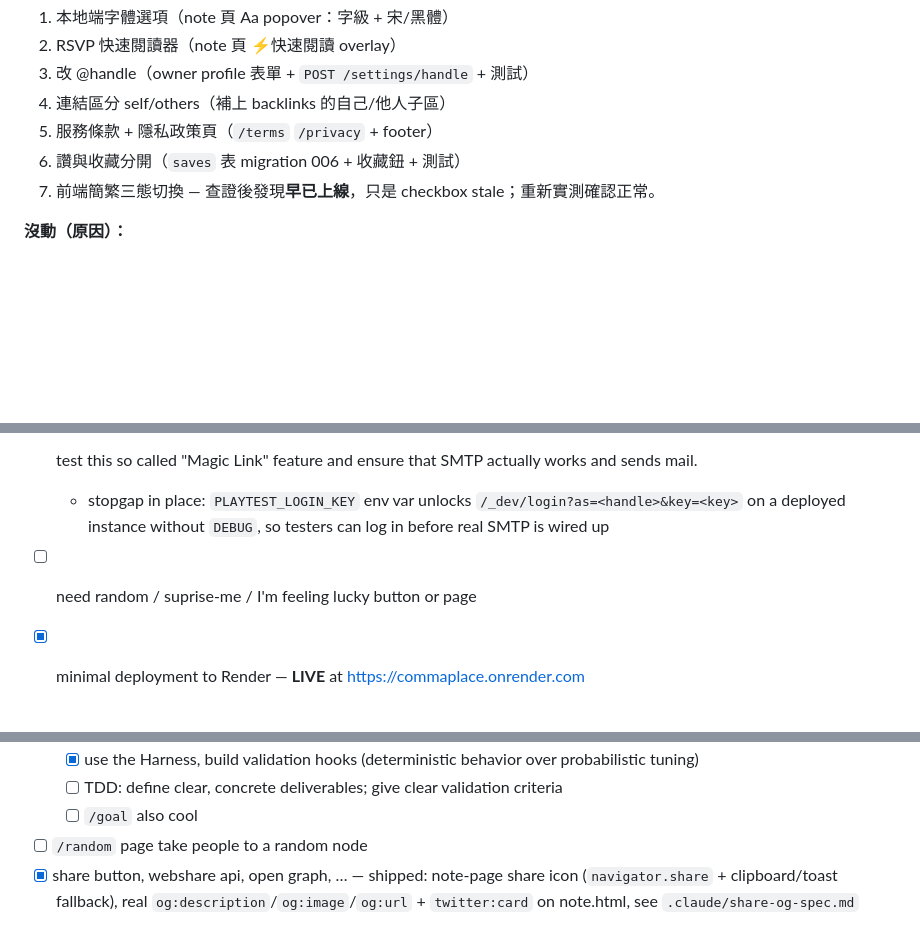
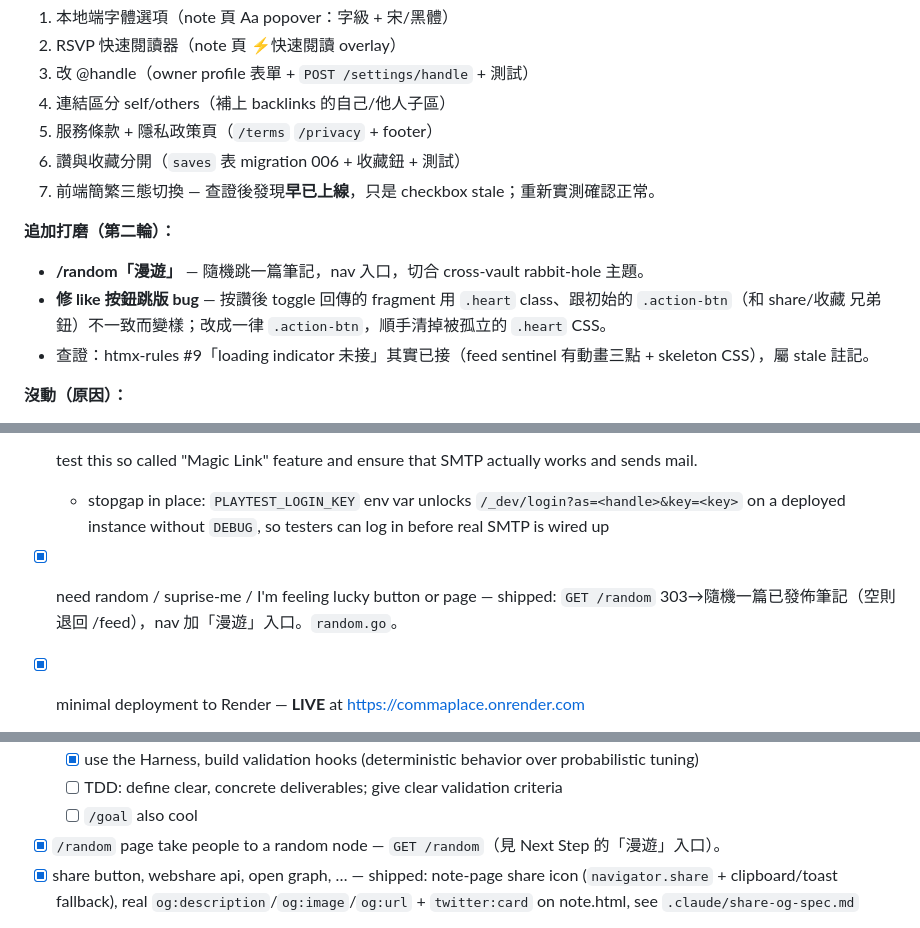
Before and after one commit to SamTech37/commaplace, a Markdown page: plan.md, 3 parts joined by grey strips. GitHub-like rendering; blank space fills up the shorter version.

Commit message:
plan: mark /random done + note round-2 polish
Co-Authored-By: Claude Opus 4.8 <noreply@anthropic.com>
Claude-Session: https://claude.ai/code/session_01Kp5K54KyBehsascBXZ5KNn

```diff
--- a/plan.md
+++ b/plan.md
@@ -12,6 +12,11 @@
 5. 服務條款 + 隱私政策頁（`/terms` `/privacy` + footer）
 6. 讚與收藏分開（`saves` 表 migration 006 + 收藏鈕 + 測試）
 7. 前端簡繁三態切換 — 查證後發現**早已上線**，只是 checkbox stale；重新實測確認正常。
+
+**追加打磨（第二輪）：**
+- **/random「漫遊」** — 隨機跳一篇筆記，nav 入口，切合 cross-vault rabbit-hole 主題。
+- **修 like 按鈕跳版 bug** — 按讚後 toggle 回傳的 fragment 用 `.heart` class、跟初始的 `.action-btn`（和 share/收藏 兄弟鈕）不一致而變樣；改成一律 `.action-btn`，順手清掉被孤立的 `.heart` CSS。
+- 查證：htmx-rules #9「loading indicator 未接」其實已接（feed sentinel 有動畫三點 + skeleton CSS），屬 stale 註記。
 
 **沒動（原因）：**
 - **Ko-fi 打賞** — 需要你先申請帳號拿連結（真人手動工作，見另一分支的清單）。
@@ -47,7 +52,7 @@
 	- [ ] 用 magic link 登入又用同一支 gmail 登入的話要歸戶給同一個人
 - [ ] test this so called "Magic Link" feature and ensure that SMTP actually works and sends mail.
   - stopgap in place: `PLAYTEST_LOGIN_KEY` env var unlocks `/_dev/login?as=<handle>&key=<key>` on a deployed instance without `DEBUG`, so testers can log in before real SMTP is wired up
-- [ ] need random / suprise-me / I'm feeling lucky button or page
+- [x] need random / suprise-me / I'm feeling lucky button or page — shipped: `GET /random` 303→隨機一篇已發佈筆記（空則退回 /feed），nav 加「漫遊」入口。`random.go`。
 
 - [x] minimal deployment to Render — **LIVE** at https://commaplace.onrender.com
   - Dockerfile builds the Go binary, `docker-compose.yml` for local Postgres, `render.yaml` Blueprint, env vars in `.env.example`/README. Deployed.
@@ -138,7 +143,7 @@
   - [x] use the Harness, build validation hooks (deterministic behavior over probabilistic tuning)
   - [ ] TDD: define clear, concrete deliverables; give clear validation criteria
   - [ ] `/goal` also cool
-- [ ] `/random` page take people to a random node
+- [x] `/random` page take people to a random node — `GET /random`（見 Next Step 的「漫遊」入口）。
 - [x] share button, webshare api, open graph, … — shipped: note-page share icon (`navigator.share` + clipboard/toast fallback), real `og:description`/`og:image`/`og:url` + `twitter:card` on note.html, see `.claude/share-og-spec.md`
 - [/] 面向華語用戶，所以中文 UI/UX 要做好
   - Audit (2026-07-05): most user-facing flows already Chinese; found a cluster of English-only strings (admin pages, `search.html`, `saved.html`, editor toolbar bits) and translated the clearly-missable ones directly (no framework) — `write.html`, `note.html`, `feed.html`, `search.html`, `saved.html`, `avatar_builder.html` alt text, `cmeditor.js`/`copy.js` status text. Left `admin_dashboard.html`/`admin_reports.html` English (internal-only tool, not reader-facing).
```
